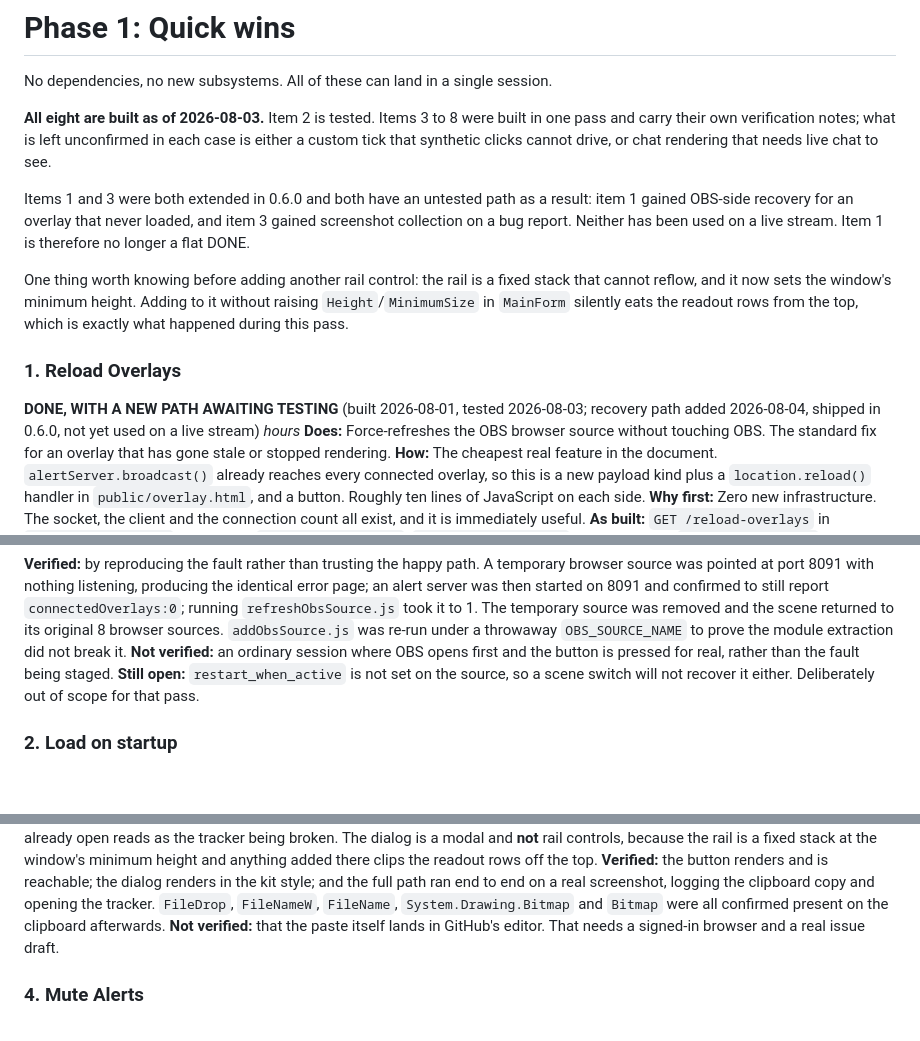
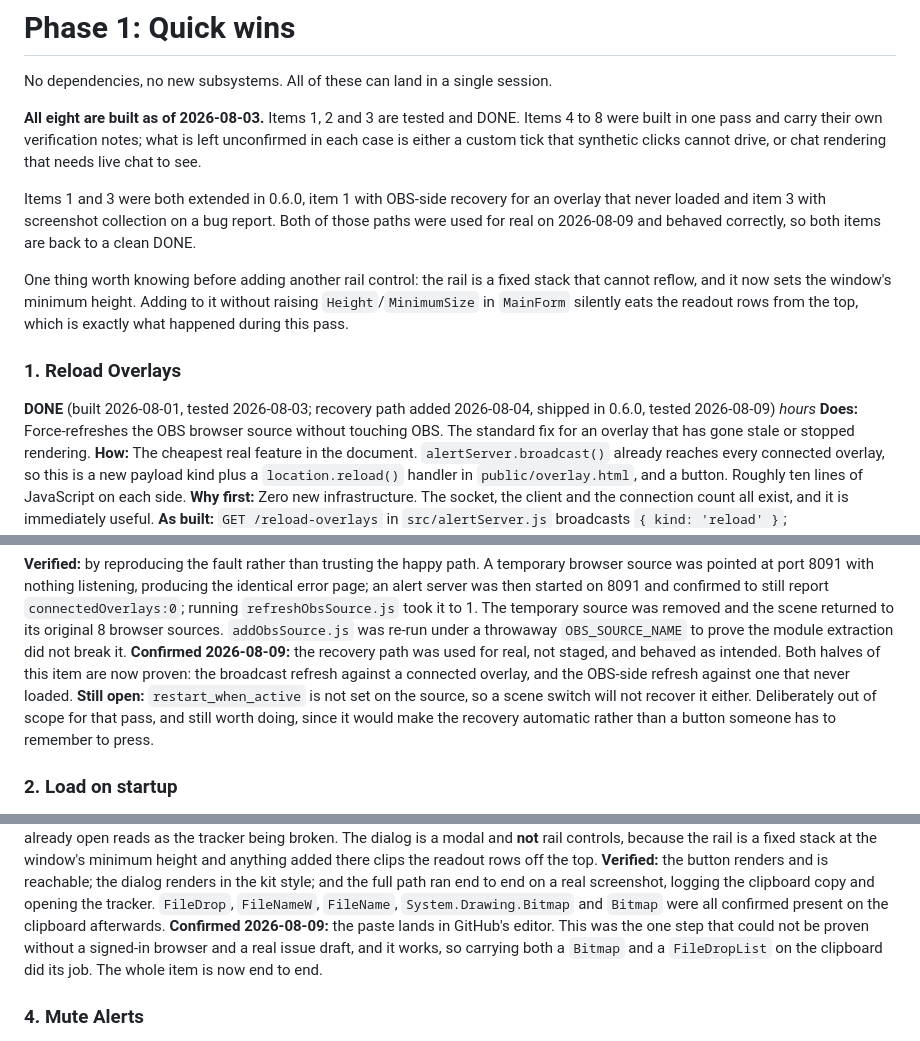
Before and after one commit to CruddOCE/twitch-bot, a Markdown page: FEATURES-TO-ADD.md, 3 parts joined by grey strips. GitHub-like rendering; blank space fills up the shorter version.

```diff
--- a/FEATURES-TO-ADD.md
+++ b/FEATURES-TO-ADD.md
@@ -66,15 +66,15 @@ rather than forcing a fresh sign-in per item. See item 9.
 
 No dependencies, no new subsystems. All of these can land in a single session.
 
-**All eight are built as of 2026-08-03.** Item 2 is tested. Items 3 to 8 were
-built in one pass and carry their own verification notes; what is left
-unconfirmed in each case is either a custom tick that synthetic clicks cannot
-drive, or chat rendering that needs live chat to see.
+**All eight are built as of 2026-08-03.** Items 1, 2 and 3 are tested and DONE.
+Items 4 to 8 were built in one pass and carry their own verification notes; what
+is left unconfirmed in each case is either a custom tick that synthetic clicks
+cannot drive, or chat rendering that needs live chat to see.
 
-Items 1 and 3 were both extended in 0.6.0 and both have an untested path as a
-result: item 1 gained OBS-side recovery for an overlay that never loaded, and
-item 3 gained screenshot collection on a bug report. Neither has been used on a
-live stream. Item 1 is therefore no longer a flat DONE.
+Items 1 and 3 were both extended in 0.6.0, item 1 with OBS-side recovery for an
+overlay that never loaded and item 3 with screenshot collection on a bug report.
+Both of those paths were used for real on 2026-08-09 and behaved correctly, so
+both items are back to a clean DONE.
 
 One thing worth knowing before adding another rail control: the rail is a fixed
 stack that cannot reflow, and it now sets the window's minimum height. Adding to
@@ -82,9 +82,8 @@ it without raising `Height`/`MinimumSize` in `MainForm` silently eats the
 readout rows from the top, which is exactly what happened during this pass.
 
 ### 1. Reload Overlays
-**DONE, WITH A NEW PATH AWAITING TESTING** (built 2026-08-01, tested
-2026-08-03; recovery path added 2026-08-04, shipped in 0.6.0, not yet used on
-a live stream)
+**DONE** (built 2026-08-01, tested 2026-08-03; recovery path added 2026-08-04,
+shipped in 0.6.0, tested 2026-08-09)
 *hours*
 **Does:** Force-refreshes the OBS browser source without touching OBS. The
 standard fix for an overlay that has gone stale or stopped rendering.
@@ -126,10 +125,14 @@ and confirmed to still report `connectedOverlays:0`; running
 scene returned to its original 8 browser sources. `addObsSource.js` was re-run
 under a throwaway `OBS_SOURCE_NAME` to prove the module extraction did not
 break it.
-**Not verified:** an ordinary session where OBS opens first and the button is
-pressed for real, rather than the fault being staged.
+**Confirmed 2026-08-09:** the recovery path was used for real, not staged, and
+behaved as intended. Both halves of this item are now proven: the broadcast
+refresh against a connected overlay, and the OBS-side refresh against one that
+never loaded.
 **Still open:** `restart_when_active` is not set on the source, so a scene
-switch will not recover it either. Deliberately out of scope for that pass.
+switch will not recover it either. Deliberately out of scope for that pass, and
+still worth doing, since it would make the recovery automatic rather than a
+button someone has to remember to press.
 
 ### 2. Load on startup
 **DONE** (built 2026-08-01, tested 2026-08-03)
@@ -185,8 +188,10 @@ style; and the full path ran end to end on a real screenshot, logging the
 clipboard copy and opening the tracker. `FileDrop`, `FileNameW`, `FileName`,
 `System.Drawing.Bitmap` and `Bitmap` were all confirmed present on the
 clipboard afterwards.
-**Not verified:** that the paste itself lands in GitHub's editor. That needs a
-signed-in browser and a real issue draft.
+**Confirmed 2026-08-09:** the paste lands in GitHub's editor. This was the one
+step that could not be proven without a signed-in browser and a real issue
+draft, and it works, so carrying both a `Bitmap` and a `FileDropList` on the
+clipboard did its job. The whole item is now end to end.
 
 ### 4. Mute Alerts
 **BUILT, AWAITING TESTING** (2026-08-03)
```
Also changed, not shown: other parts of FEATURES-TO-ADD.md (+2 -2 lines), CHANGELOG.md (+11 -5 lines), README.md (+5 -12 lines).
